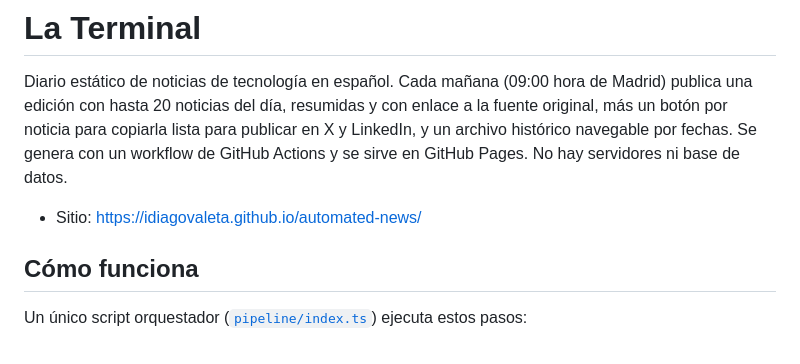
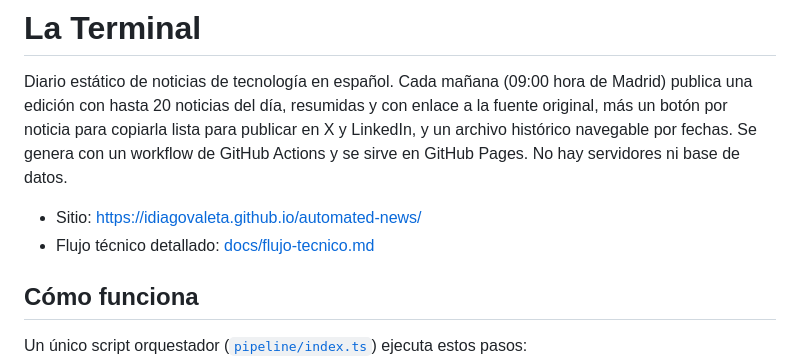
Before and after one commit to iDiagoValeta/automated-news, a Markdown page: README.md, the part around the change. Drawn GitHub-style.

Commit message:
Documentacion tecnica del flujo de creacion de noticias en docs/
Co-Authored-By: Claude Opus 4.8 <noreply@anthropic.com>

```diff
--- a/README.md
+++ b/README.md
@@ -3,6 +3,7 @@
 Diario estático de noticias de tecnología en español. Cada mañana (09:00 hora de Madrid) publica una edición con hasta 20 noticias del día, resumidas y con enlace a la fuente original, más un botón por noticia para copiarla lista para publicar en X y LinkedIn, y un archivo histórico navegable por fechas. Se genera con un workflow de GitHub Actions y se sirve en GitHub Pages. No hay servidores ni base de datos.
 
 - Sitio: https://idiagovaleta.github.io/automated-news/
+- Flujo técnico detallado: [docs/flujo-tecnico.md](docs/flujo-tecnico.md)
 
 ## Cómo funciona
 
```
Also changed, not shown: docs/flujo-tecnico.md (added, +178 -0 lines).
